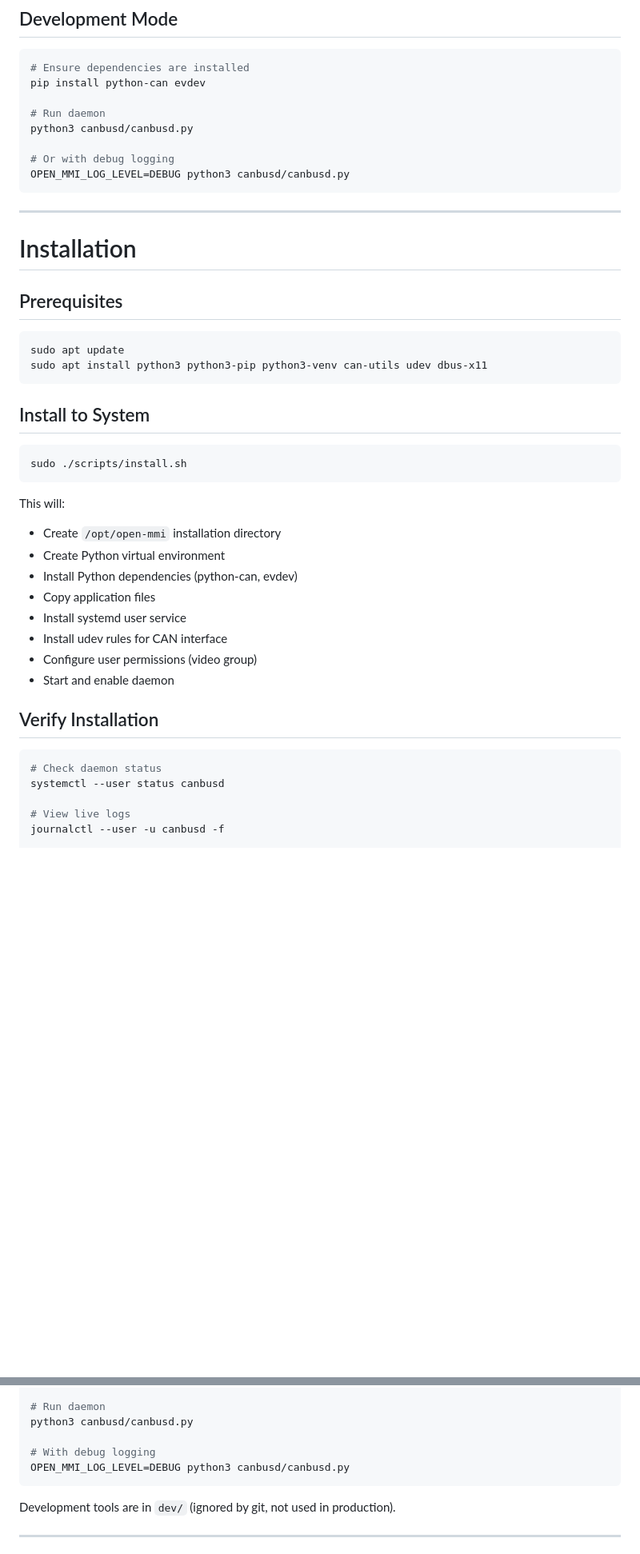
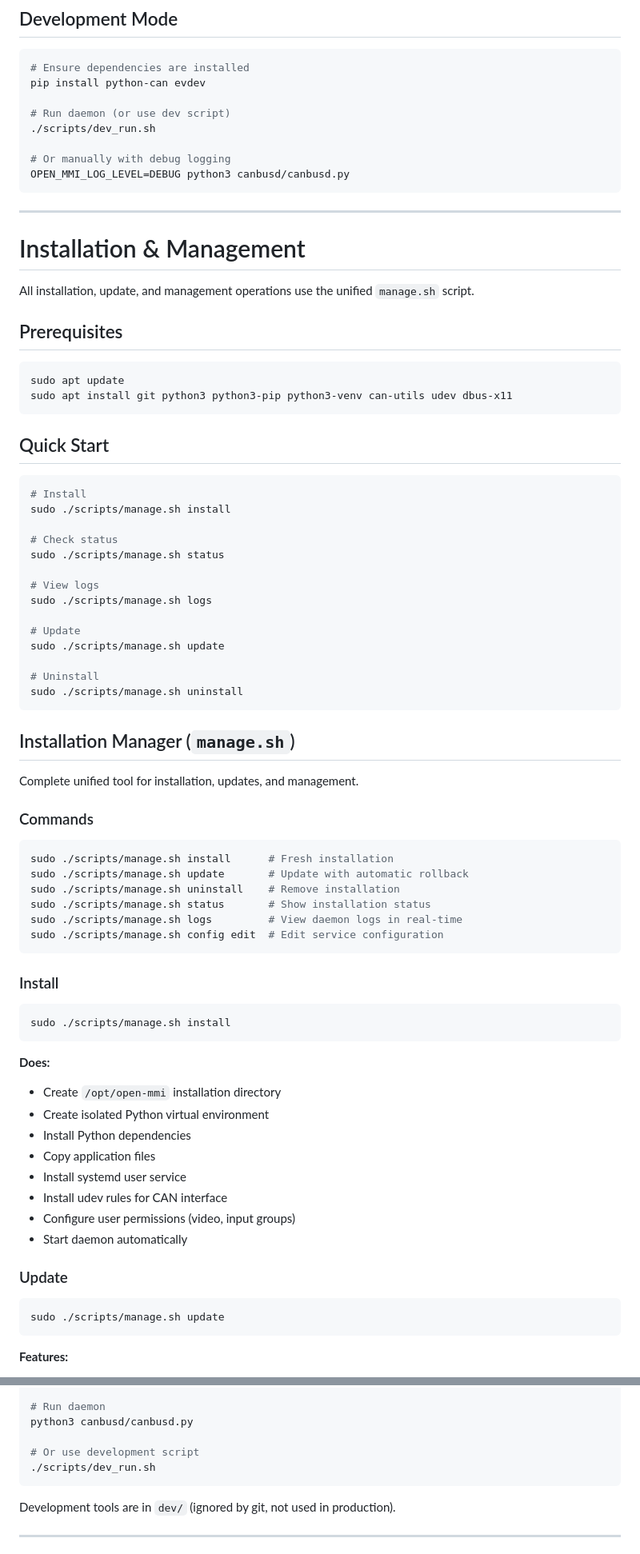
Before and after one commit to open-mmi/open-mmi, a Markdown page: README.md, 2 parts joined by grey strips. Shown at 80% size. Drawn GitHub-style; blank space fills up the shorter version.

Commit message:
docs: Update README to feature unified manage.sh tool

````diff
--- a/README.md
+++ b/README.md
@@ -278,47 +277,82 @@ python3 canbusd/canbusd.py --check
 # Ensure dependencies are installed
 pip install python-can evdev
 
-# Run daemon
-python3 canbusd/canbusd.py
+# Run daemon (or use dev script)
+./scripts/dev_run.sh
 
-# Or with debug logging
+# Or manually with debug logging
 OPEN_MMI_LOG_LEVEL=DEBUG python3 canbusd/canbusd.py
 ```
 
 ---
 
-# Installation
+# Installation & Management
+
+All installation, update, and management operations use the unified `manage.sh` script.
 
 ## Prerequisites
 
 ```bash
 sudo apt update
-sudo apt install python3 python3-pip python3-venv can-utils udev dbus-x11
+sudo apt install git python3 python3-pip python3-venv can-utils udev dbus-x11
 ```
 
-## Install to System
+## Quick Start
 
 ```bash
-sudo ./scripts/install.sh
+# Install
+sudo ./scripts/manage.sh install
+
+# Check status
+sudo ./scripts/manage.sh status
+
+# View logs
+sudo ./scripts/manage.sh logs
+
+# Update
+sudo ./scripts/manage.sh update
+
+# Uninstall
+sudo ./scripts/manage.sh uninstall
 ```
 
-This will:
+## Installation Manager (`manage.sh`)
+
+Complete unified tool for installation, updates, and management.
+
+### Commands
+
+```bash
+sudo ./scripts/manage.sh install      # Fresh installation
+sudo ./scripts/manage.sh update       # Update with automatic rollback
+sudo ./scripts/manage.sh uninstall    # Remove installation
+sudo ./scripts/manage.sh status       # Show installation status
+sudo ./scripts/manage.sh logs         # View daemon logs in real-time
+sudo ./scripts/manage.sh config edit  # Edit service configuration
+```
+
+### Install
+
+```bash
+sudo ./scripts/manage.sh install
+```
+
+**Does:**
 
 * Create `/opt/open-mmi` installation directory
-* Create Python virtual environment
-* Install Python dependencies (python-can, evdev)
+* Create isolated Python virtual environment
+* Install Python dependencies
 * Copy application files
 * Install systemd user service
 * Install udev rules for CAN interface
-* Configure user permissions (video group)
-* Start and enable daemon
+* Configure user permissions (video, input groups)
+* Start daemon automatically
 
-## Verify Installation
+### Update
 
 ```bash
-# Check daemon status
-systemctl --user status canbusd
+sudo ./scripts/manage.sh update
+```
 
-# View live logs
-journalctl --user -u canbusd -f
+**Features:**
 
@@ -517,8 +579,8 @@ python3 canbusd/canbusd.py --check
 # Run daemon
 python3 canbusd/canbusd.py
 
-# With debug logging
-OPEN_MMI_LOG_LEVEL=DEBUG python3 canbusd/canbusd.py
+# Or use development script
+./scripts/dev_run.sh
 ```
 
 Development tools are in `dev/` (ignored by git, not used in production).
````
Also changed, not shown: other parts of README.md (+97 -70 lines).
